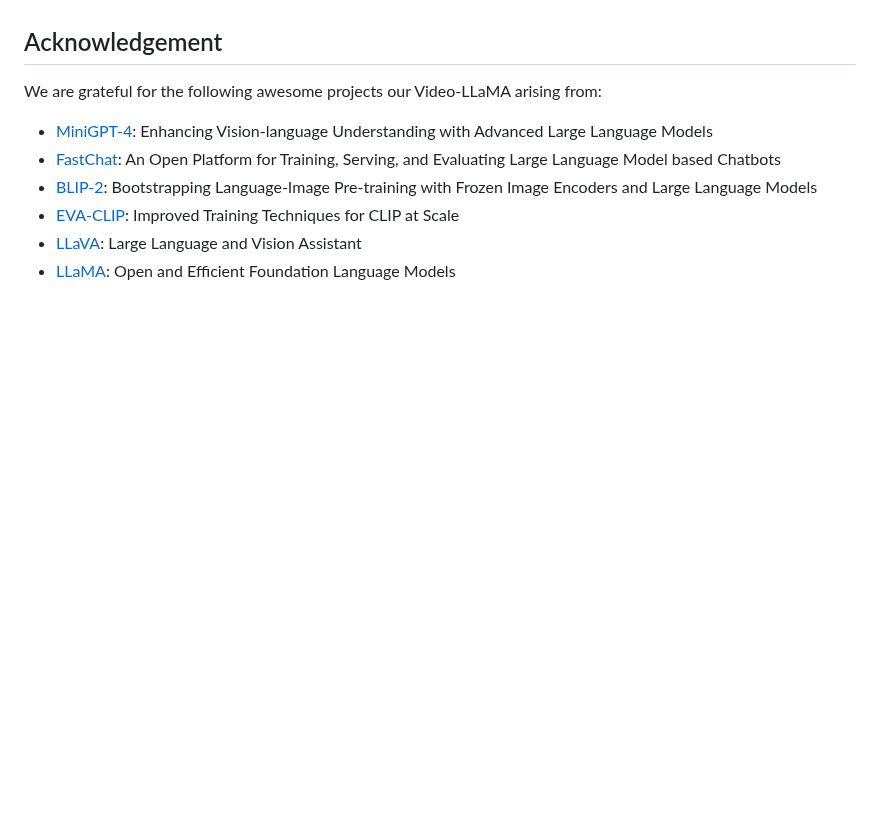
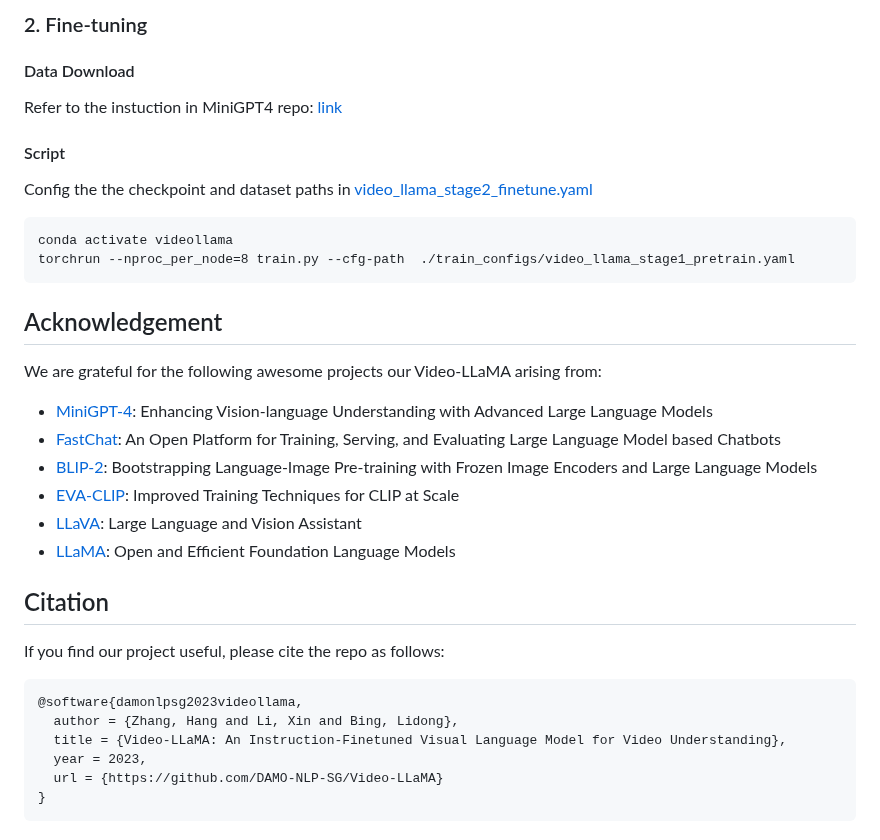
Before and after one commit to DAMO-NLP-SG/Video-LLaMA, a Markdown page: README.md, the part around one of its changes. GitHub-like rendering; blank space fills up the shorter version.

````diff
--- a/README.md
+++ b/README.md
@@ -38,3 +98,13 @@ python apply_delta.py \
+### 2. Fine-tuning
+#### Data Download
+Refer to the instuction in MiniGPT4 repo: [link](https://github.com/Vision-CAIR/MiniGPT-4/blob/main/dataset/README_2_STAGE.md)
+
+#### Script
+Config the the checkpoint and dataset paths in [video_llama_stage2_finetune.yaml](./train_configs/video_llama_stage2_finetune.yaml)
+```
+conda activate videollama
+torchrun --nproc_per_node=8 train.py --cfg-path  ./train_configs/video_llama_stage1_pretrain.yaml
+```
 
 ## Acknowledgement
 We are grateful for the following awesome projects our Video-LLaMA arising from:
@@ -44,3 +114,14 @@ We are grateful for the following awesome projects our Video-LLaMA arising from:
 * [EVA-CLIP](https://github.com/baaivision/EVA/tree/master/EVA-CLIP): Improved Training Techniques for CLIP at Scale
 * [LLaVA](https://github.com/haotian-liu/LLaVA): Large Language and Vision Assistant
 * [LLaMA](https://github.com/facebookresearch/llama): Open and Efficient Foundation Language Models
+
+## Citation
+If you find our project useful, please cite the repo as follows:
+```
+@software{damonlpsg2023videollama,
+  author = {Zhang, Hang and Li, Xin and Bing, Lidong},
+  title = {Video-LLaMA: An Instruction-Finetuned Visual Language Model for Video Understanding},
+  year = 2023,
+  url = {https://github.com/DAMO-NLP-SG/Video-LLaMA}
+}
+```
````
Also changed, not shown: other parts of README.md (+61 -1 lines).
